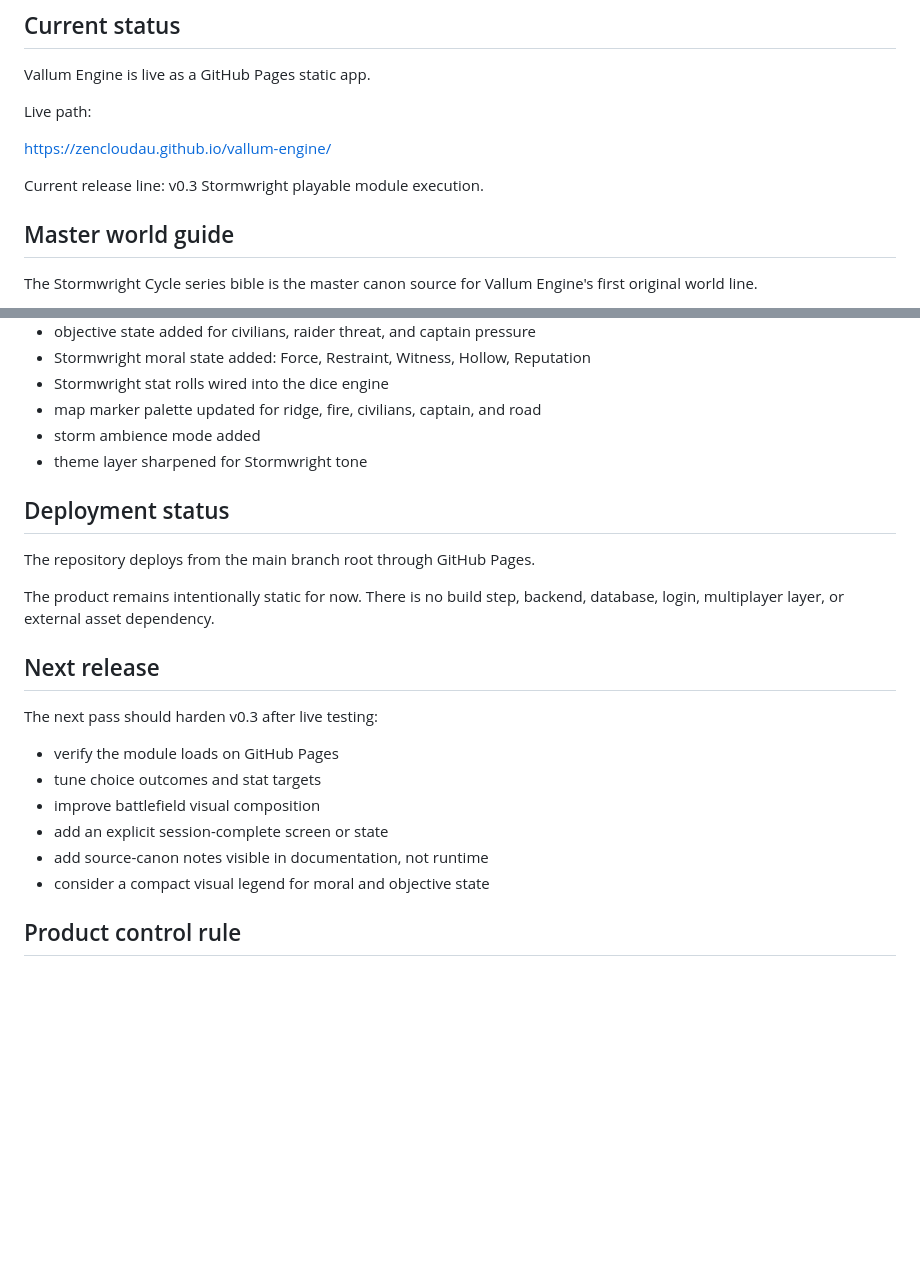
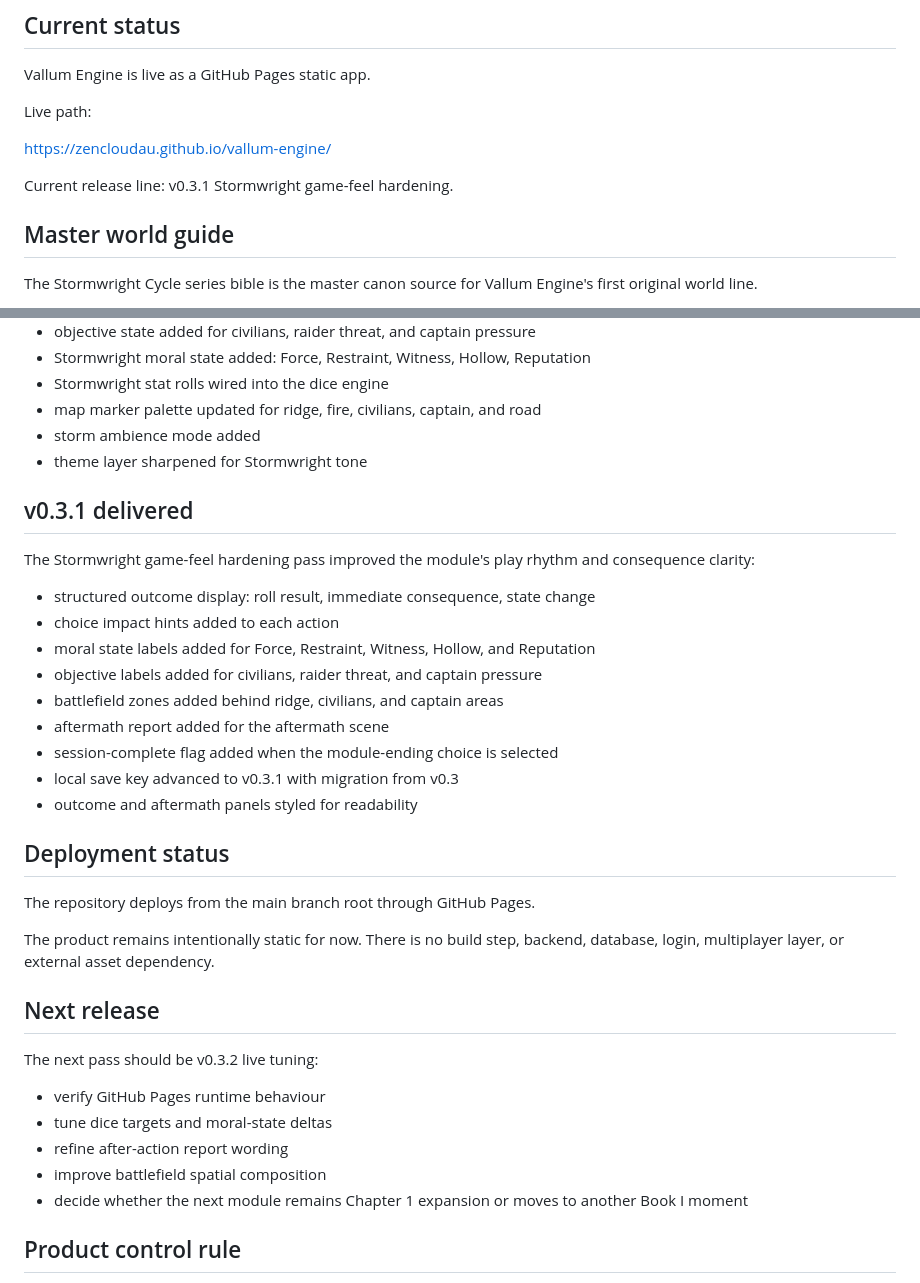
Before and after one commit to ZenCloudAU/vallum-engine, a Markdown page: PROJECT_STATE.md, 2 parts joined by grey strips. Drawn GitHub-style; blank space fills up the shorter version.

Commit message:
docs: update project state for v0.3.1

```diff
--- a/PROJECT_STATE.md
+++ b/PROJECT_STATE.md
@@ -8,7 +8,7 @@ Live path:
 
 https://zencloudau.github.io/vallum-engine/
 
-Current release line: v0.3 Stormwright playable module execution.
+Current release line: v0.3.1 Stormwright game-feel hardening.
 
 ## Master world guide
 
@@ -87,6 +87,20 @@ The first Stormwright playable module execution began:
 - storm ambience mode added
 - theme layer sharpened for Stormwright tone
 
+## v0.3.1 delivered
+
+The Stormwright game-feel hardening pass improved the module's play rhythm and consequence clarity:
+
+- structured outcome display: roll result, immediate consequence, state change
+- choice impact hints added to each action
+- moral state labels added for Force, Restraint, Witness, Hollow, and Reputation
+- objective labels added for civilians, raider threat, and captain pressure
+- battlefield zones added behind ridge, civilians, and captain areas
+- aftermath report added for the aftermath scene
+- session-complete flag added when the module-ending choice is selected
+- local save key advanced to v0.3.1 with migration from v0.3
+- outcome and aftermath panels styled for readability
+
 ## Deployment status
 
 The repository deploys from the main branch root through GitHub Pages.
@@ -95,14 +109,13 @@ The product remains intentionally static for now. There is no build step, backen
 
 ## Next release
 
-The next pass should harden v0.3 after live testing:
+The next pass should be v0.3.2 live tuning:
 
-- verify the module loads on GitHub Pages
-- tune choice outcomes and stat targets
-- improve battlefield visual composition
-- add an explicit session-complete screen or state
-- add source-canon notes visible in documentation, not runtime
-- consider a compact visual legend for moral and objective state
+- verify GitHub Pages runtime behaviour
+- tune dice targets and moral-state deltas
+- refine after-action report wording
+- improve battlefield spatial composition
+- decide whether the next module remains Chapter 1 expansion or moves to another Book I moment
 
 ## Product control rule
 
```
